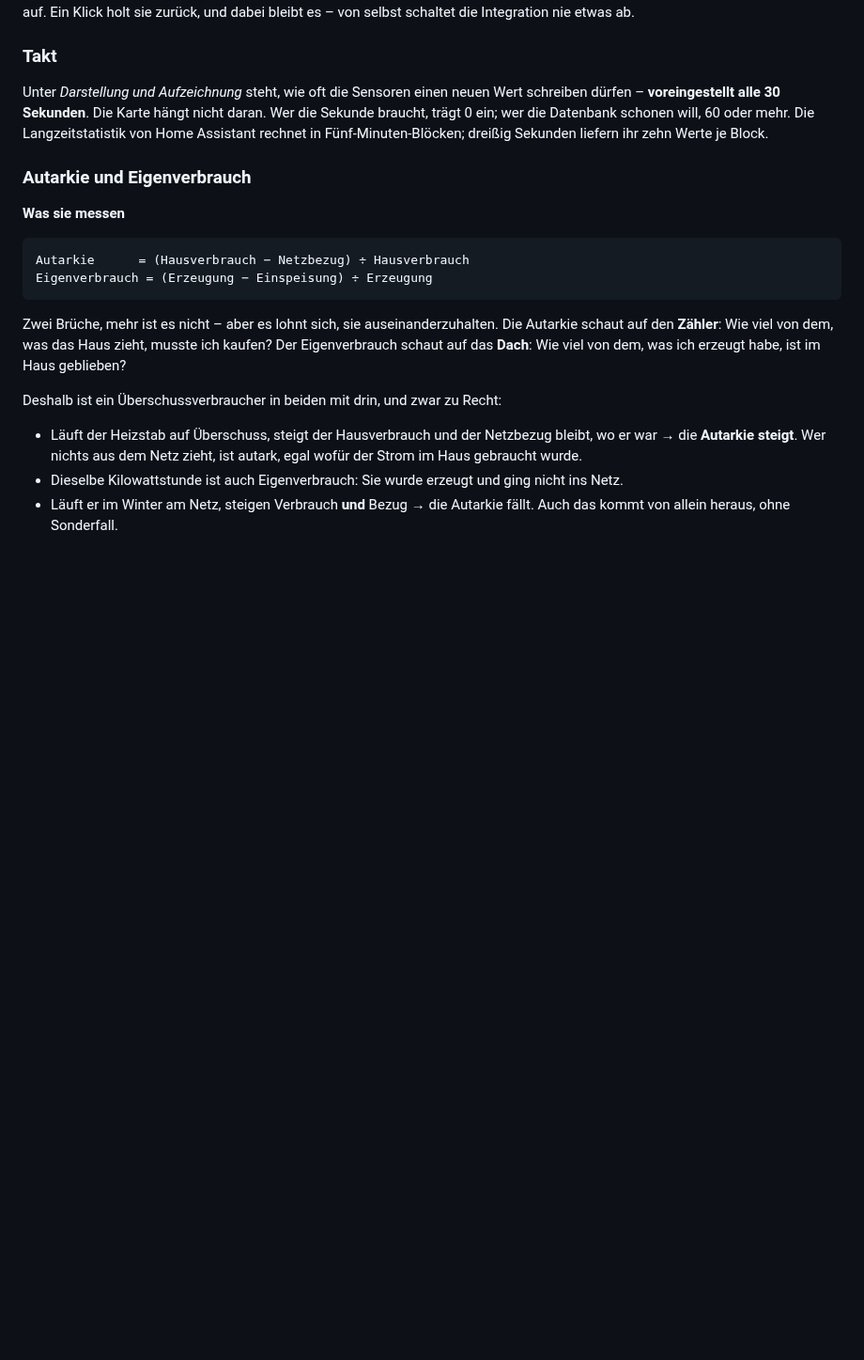
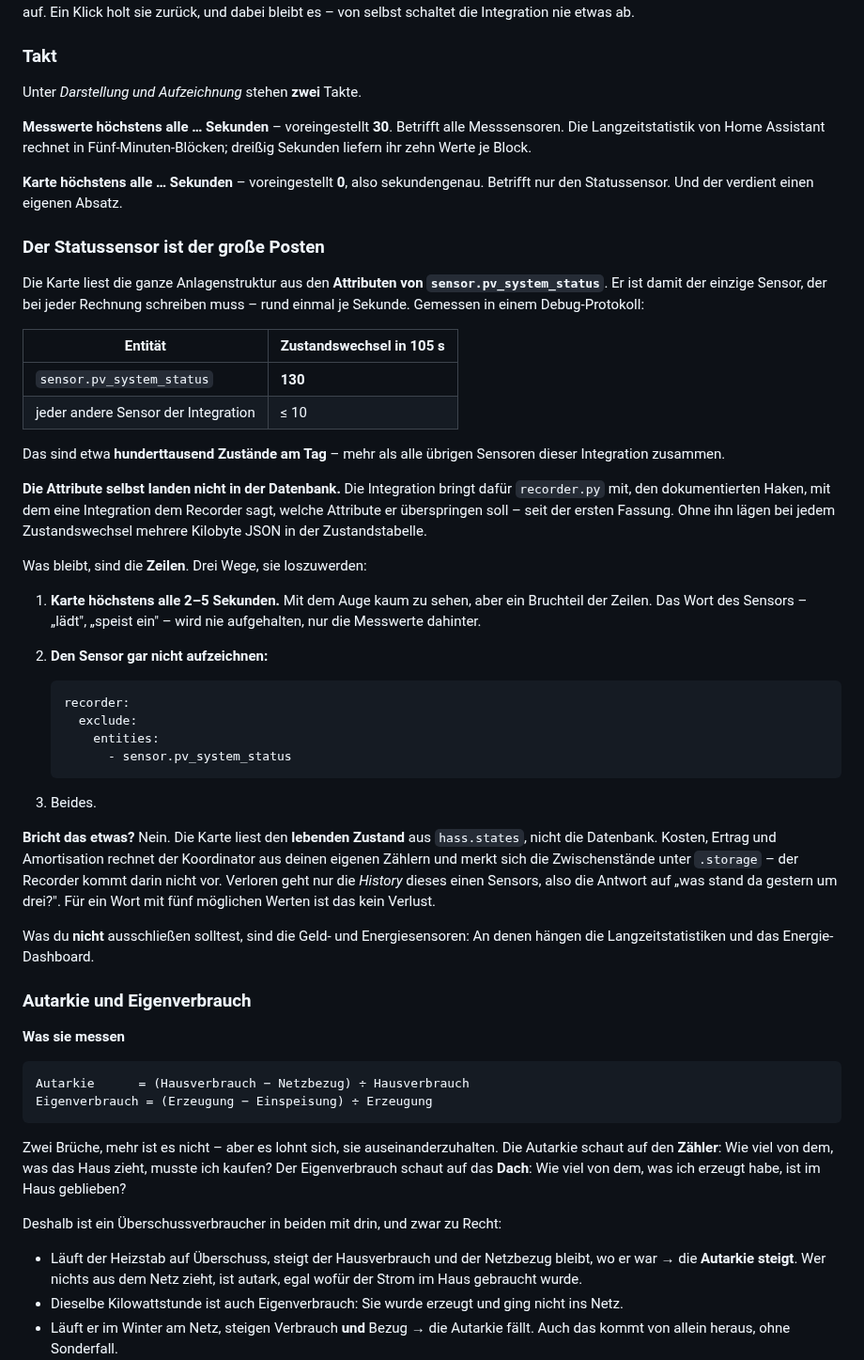
Before and after one commit to tach2004/ha-pv-system, a Markdown page: README.md, the part around the change. Shown at 94% size. GitHub-like rendering; blank space fills up the shorter version.

````diff
--- a/README.md
+++ b/README.md
@@ -852,11 +852,61 @@ bleibt es – von selbst schaltet die Integration nie etwas ab.
 
 ### Takt
 
-Unter *Darstellung und Aufzeichnung* steht, wie oft die Sensoren einen neuen
-Wert schreiben dürfen – **voreingestellt alle 30 Sekunden**. Die Karte hängt
-nicht daran. Wer die Sekunde braucht, trägt 0 ein; wer die Datenbank schonen
-will, 60 oder mehr. Die Langzeitstatistik von Home Assistant rechnet in
+Unter *Darstellung und Aufzeichnung* stehen **zwei** Takte.
+
+**Messwerte höchstens alle … Sekunden** – voreingestellt **30**. Betrifft alle
+Messsensoren. Die Langzeitstatistik von Home Assistant rechnet in
 Fünf-Minuten-Blöcken; dreißig Sekunden liefern ihr zehn Werte je Block.
+
+**Karte höchstens alle … Sekunden** – voreingestellt **0**, also sekundengenau.
+Betrifft nur den Statussensor. Und der verdient einen eigenen Absatz.
+
+### Der Statussensor ist der große Posten
+
+Die Karte liest die ganze Anlagenstruktur aus den **Attributen von
+`sensor.pv_system_status`**. Er ist damit der einzige Sensor, der bei jeder
+Rechnung schreiben muss – rund einmal je Sekunde. Gemessen in einem
+Debug-Protokoll:
+
+| Entität | Zustandswechsel in 105 s |
+|---|---|
+| `sensor.pv_system_status` | **130** |
+| jeder andere Sensor der Integration | ≤ 10 |
+
+Das sind etwa **hunderttausend Zustände am Tag** – mehr als alle übrigen
+Sensoren dieser Integration zusammen.
+
+**Die Attribute selbst landen nicht in der Datenbank.** Die Integration bringt
+dafür `recorder.py` mit, den dokumentierten Haken, mit dem eine Integration dem
+Recorder sagt, welche Attribute er überspringen soll – seit der ersten Fassung.
+Ohne ihn lägen bei jedem Zustandswechsel mehrere Kilobyte JSON in der
+Zustandstabelle.
+
+Was bleibt, sind die **Zeilen**. Drei Wege, sie loszuwerden:
+
+1. **Karte höchstens alle 2–5 Sekunden.** Mit dem Auge kaum zu sehen, aber ein
+   Bruchteil der Zeilen. Das Wort des Sensors – „lädt", „speist ein" – wird nie
+   aufgehalten, nur die Messwerte dahinter.
+2. **Den Sensor gar nicht aufzeichnen:**
+
+   ```yaml
+   recorder:
+     exclude:
+       entities:
+         - sensor.pv_system_status
+   ```
+
+3. Beides.
+
+**Bricht das etwas?** Nein. Die Karte liest den **lebenden Zustand** aus
+`hass.states`, nicht die Datenbank. Kosten, Ertrag und Amortisation rechnet der
+Koordinator aus deinen eigenen Zählern und merkt sich die Zwischenstände unter
+`.storage` – der Recorder kommt darin nicht vor. Verloren geht nur die
+*History* dieses einen Sensors, also die Antwort auf „was stand da gestern um
+drei?". Für ein Wort mit fünf möglichen Werten ist das kein Verlust.
+
+Was du **nicht** ausschließen solltest, sind die Geld- und Energiesensoren: An
+denen hängen die Langzeitstatistiken und das Energie-Dashboard.
 
 ### Autarkie und Eigenverbrauch
 
````
Also changed, not shown: docs/vorschau-dunkel.png, docs/vorschau-hell.png, 11 other files.
